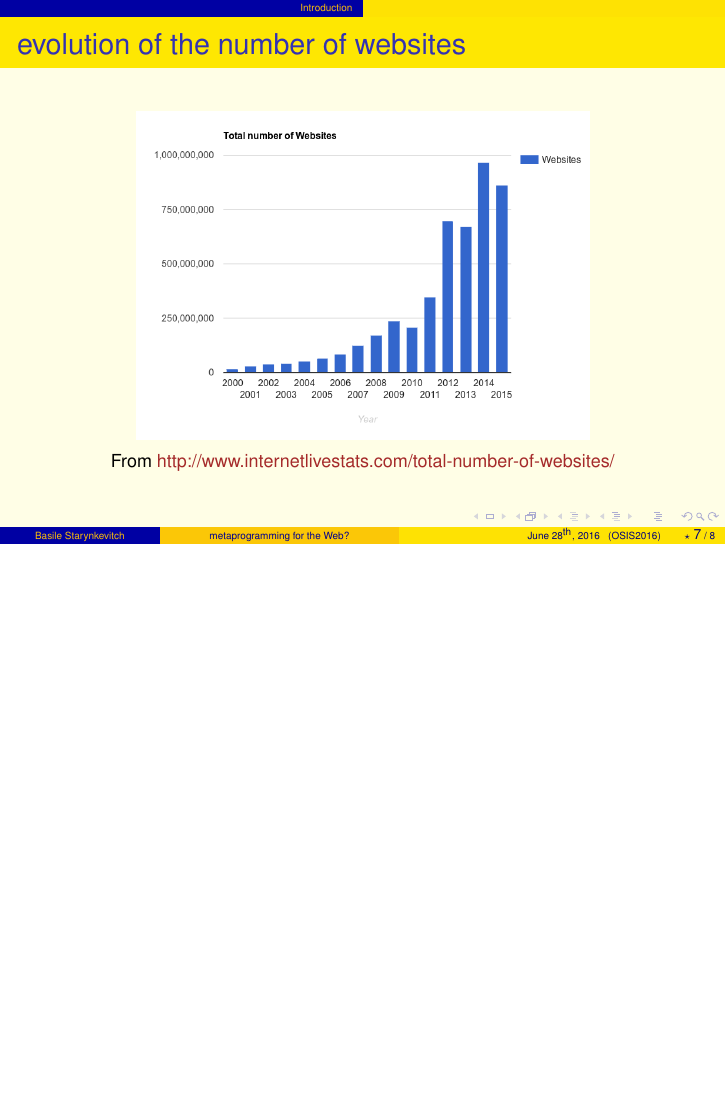
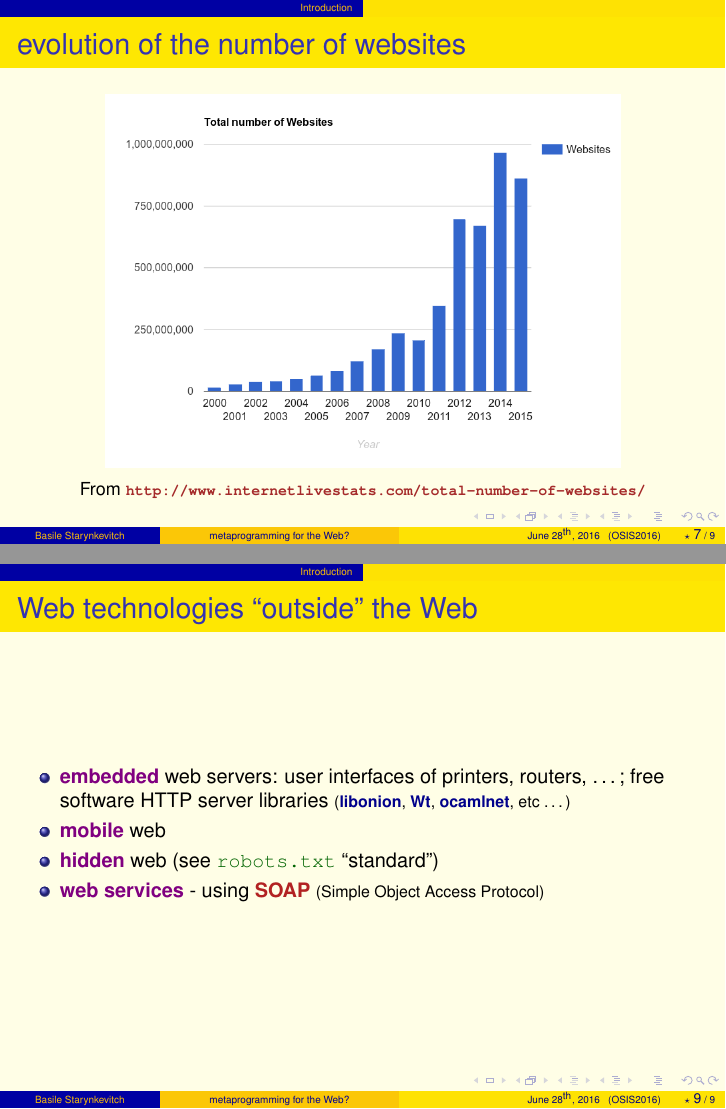
Before and after one commit to bstarynk/osis2016webtech, LaTeX slides (starynkevitch-osis2016.tex): page 7 of 8 before the commit and pages 7 and 9 of 9 after it, the two joined at a grey line, the shorter picture padded with empty space. Compiled offline with pdfLaTeX.

Commit message:
some web techno outside web

```diff
--- a/starynkevitch-osis2016.tex
+++ b/starynkevitch-osis2016.tex
@@ -275,11 +275,11 @@
    \frametitle{evolution of the number of websites}
 
    \begin{center}
-     \includegraphics[width=0.66\textwidth]{Total-number-of-Websites}
+     \includegraphics[width=0.75\textwidth]{Total-number-of-Websites}
 
    \smallskip
 
-   \small{From \href{http://www.internetlivestats.com/total-number-of-websites/#trend}{\textcolor{Brown}{http://www.internetlivestats.com/total-number-of-websites/}}}
+   \small{From {\href{http://www.internetlivestats.com/total-number-of-websites/#trend}{\textcolor{Brown}{\petitun{\bf\texttt{http://www.internetlivestats.com/total-number-of-websites/}}}}}}
    \end{center}
 
  \end{mslide}
@@ -292,6 +292,15 @@
    \end{center}
  \end{mslide}
 
+ \begin{mslide}
+   \frametitle{Web technologies ``outside'' the Web}
+   \begin{itemize}
+   \item \monimp{embedded} web servers: user interfaces of printers, routers, \ldots ; free software HTTP server libraries \petitun{(\href{https://www.coralbits.com/libonion/}{\monbleu{libonion}}, \href{http://www.webtoolkit.eu/wt}{\monbleu{Wt}}, \href{http://projects.camlcity.org/projects/ocamlnet.html}{\monbleu{ocamlnet}}, etc \ldots)}
+   \item \monimp{mobile} web
+   \item \monimp{hidden} web (see \href{https://en.wikipedia.org/wiki/Robots_exclusion_standard}{\monvert{\texttt{robots.txt}} ``standard''})
+     \item \href{https://en.wikipedia.org/wiki/Web_service}{\monimp{web services}} - using \href{https://en.wikipedia.org/wiki/SOAP}{\monbric{SOAP} \petitun{(Simple Object Access Protocol)}}
+   \end{itemize}
+ \end{mslide}
 \end{document}
 
 %%%%%%%%%%%%%%%%%%%%%%%%%%%%%%%%%%%%%%%%%%%%%%%%%%%%%%%%%%%%%%%%
```
